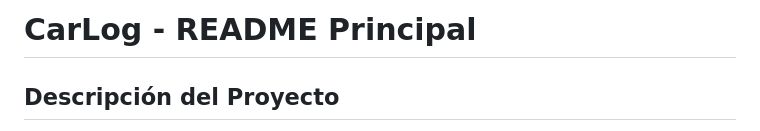
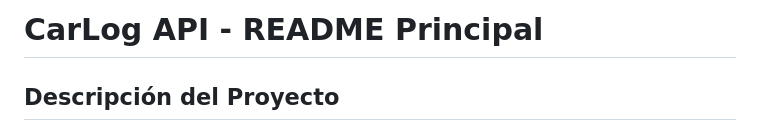
Before and after one commit to JaviRSDEV/CarLog, a Markdown page: README.md, the part around the change. GitHub-like rendering.

```diff
--- a/README.md
+++ b/README.md
@@ -1,4 +1,4 @@
-# CarLog - README Principal
+# CarLog API - README Principal
 ## Descripción del Proyecto
 
 CarLog es una plataforma **Full Stack** para la gestión integral de talleres mecánicos, diseñada con una arquitectura RESTful robusta y escalable. El sistema facilita el ciclo completo de vida de vehículos, desde su entrada en taller hasta la facturación final.
```
